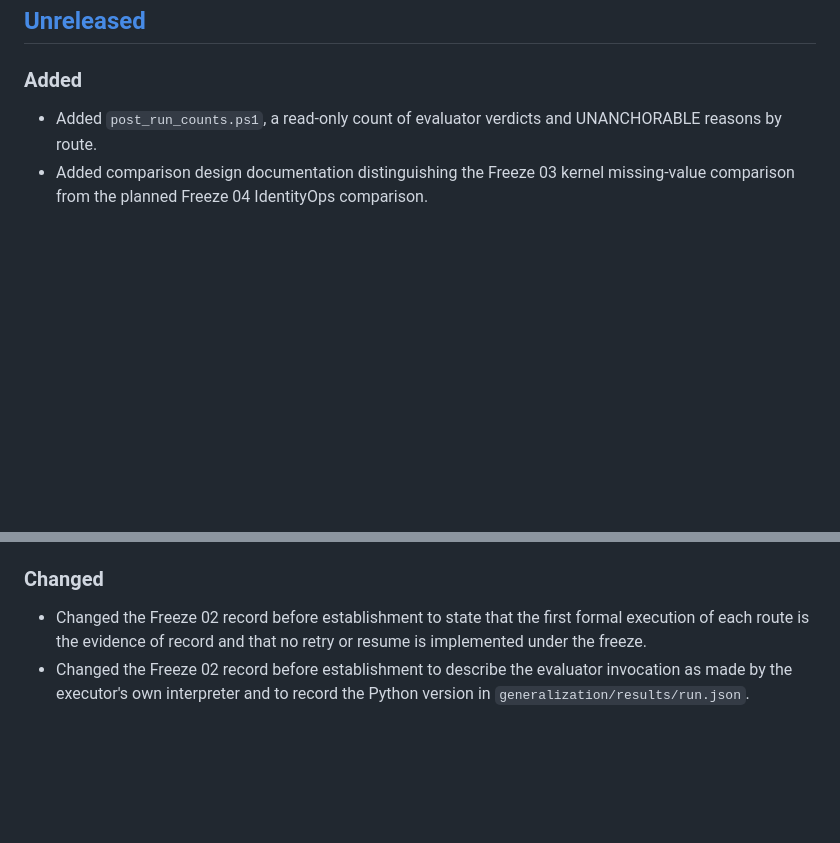
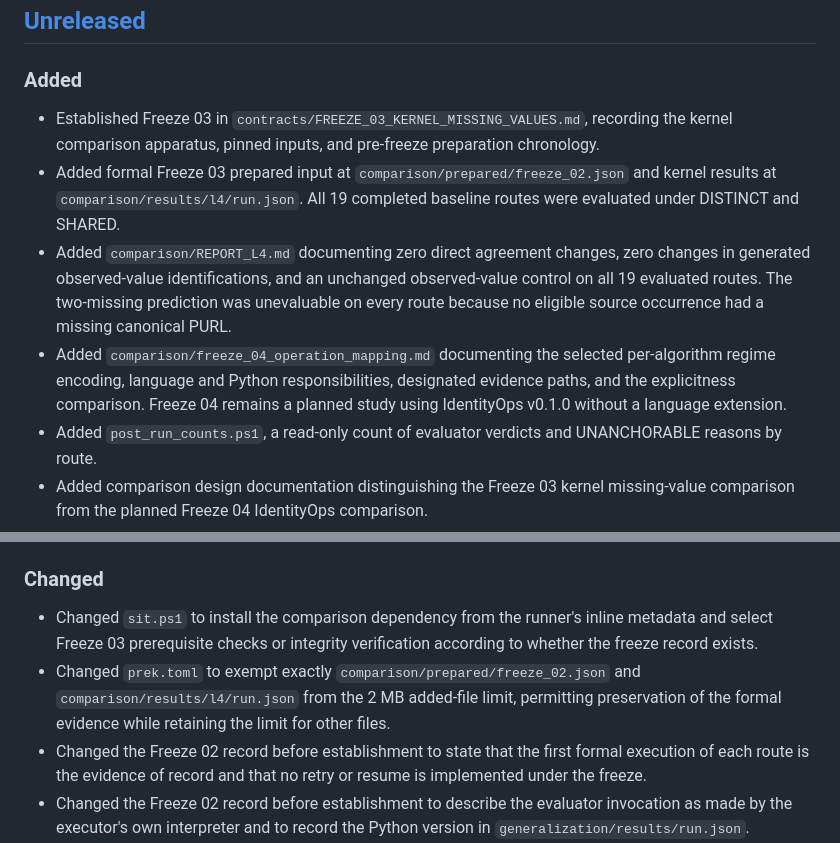
Before and after one commit to structural-explainability/se-pilot-identity-preservation-supply-chain-software, a Markdown page: CHANGELOG.md, 2 parts joined by grey strips. Drawn GitHub-style; blank space fills up the shorter version.

Commit message:
Begining work on Freeze 04 for SE identity ops

```diff
--- a/CHANGELOG.md
+++ b/CHANGELOG.md
@@ -13,6 +13,22 @@ and this project adheres to **[Semantic Versioning](https://semver.org/spec/v2.0
 
 ### Added
 
+- Established Freeze 03 in `contracts/FREEZE_03_KERNEL_MISSING_VALUES.md`,
+  recording the kernel comparison apparatus, pinned inputs, and pre-freeze
+  preparation chronology.
+- Added formal Freeze 03 prepared input at `comparison/prepared/freeze_02.json`
+  and kernel results at `comparison/results/l4/run.json`.
+  All 19 completed baseline routes were evaluated under DISTINCT and SHARED.
+- Added `comparison/REPORT_L4.md` documenting zero direct agreement changes,
+  zero changes in generated observed-value identifications, and an unchanged
+  observed-value control on all 19 evaluated routes.
+  The two-missing prediction was unevaluable on every route because no
+  eligible source occurrence had a missing canonical PURL.
+- Added `comparison/freeze_04_operation_mapping.md` documenting the selected
+  per-algorithm regime encoding, language and Python responsibilities,
+  designated evidence paths, and the explicitness comparison.
+  Freeze 04 remains a planned study using IdentityOps v0.1.0 without a
+  language extension.
 - Added `post_run_counts.ps1`, a read-only count of evaluator verdicts and UNANCHORABLE reasons by route.
 - Added comparison design documentation distinguishing the Freeze 03 kernel
   missing-value comparison from the planned Freeze 04 IdentityOps comparison.
@@ -42,6 +58,13 @@ and this project adheres to **[Semantic Versioning](https://semver.org/spec/v2.0
 
 ### Changed
 
+- Changed `sit.ps1` to install the comparison dependency from the runner's
+  inline metadata and select Freeze 03 prerequisite checks or integrity
+  verification according to whether the freeze record exists.
+- Changed `prek.toml` to exempt exactly `comparison/prepared/freeze_02.json`
+  and `comparison/results/l4/run.json` from the 2 MB added-file limit,
+  permitting preservation of the formal evidence while retaining the limit
+  for other files.
 - Changed the Freeze 02 record before establishment to state that the first formal
   execution of each route is the evidence of record and that no retry or resume
   is implemented under the freeze.
```
Also changed, not shown: comparison/REPORT_L4.md (added, +237 -0 lines), comparison/freeze_04_operation_mapping.md (added, +297 -0 lines).
